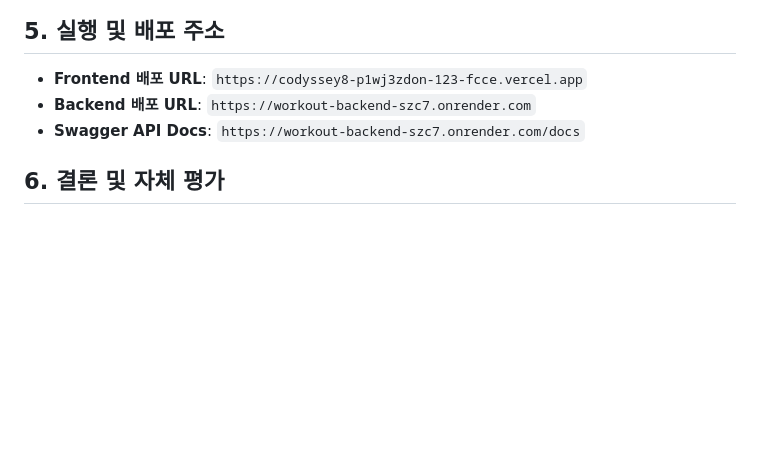
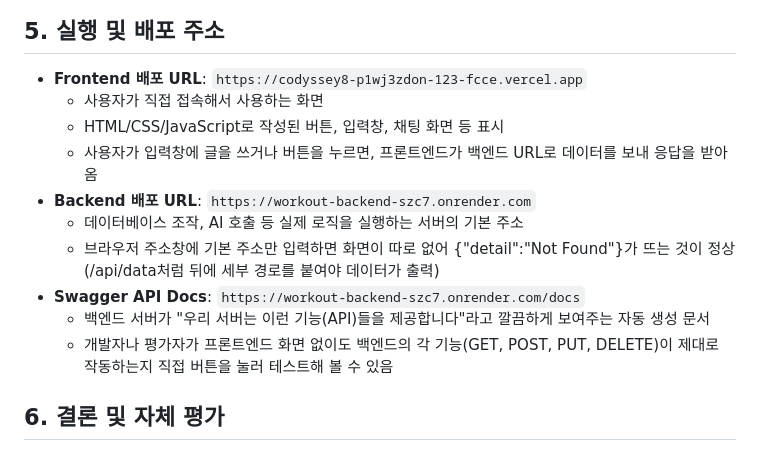
Before and after one commit to hyoryeomii/codyssey8, a Markdown page: README.md, the part around the change. GitHub-like rendering; blank space fills up the shorter version.

```diff
--- a/README.md
+++ b/README.md
@@ -97,9 +97,15 @@
 ## 5. 실행 및 배포 주소
 
 - **Frontend 배포 URL**: `https://codyssey8-p1wj3zdon-123-fcce.vercel.app`
+  - 사용자가 직접 접속해서 사용하는 화면
+  - HTML/CSS/JavaScript로 작성된 버튼, 입력창, 채팅 화면 등 표시
+  - 사용자가 입력창에 글을 쓰거나 버튼을 누르면, 프론트엔드가 백엔드 URL로 데이터를 보내 응답을 받아옴
 - **Backend 배포 URL**: `https://workout-backend-szc7.onrender.com`
+  - 데이터베이스 조작, AI 호출 등 실제 로직을 실행하는 서버의 기본 주소
+  - 브라우저 주소창에 기본 주소만 입력하면 화면이 따로 없어 {"detail":"Not Found"}가 뜨는 것이 정상 (/api/data처럼 뒤에 세부 경로를 붙여야 데이터가 출력)
 - **Swagger API Docs**: `https://workout-backend-szc7.onrender.com/docs`
-
+  - 백엔드 서버가 "우리 서버는 이런 기능(API)들을 제공합니다"라고 깔끔하게 보여주는 자동 생성 문서
+  - 개발자나 평가자가 프론트엔드 화면 없이도 백엔드의 각 기능(GET, POST, PUT, DELETE)이 제대로 작동하는지 직접 버튼을 눌러 테스트해 볼 수 있음
 ## 6. 결론 및 자체 평가
 
 - **성과**: 데이터 수집, FastAPI 백엔드 구축, Firestore 연동, Context Injection 기법을 적용한 OpenAI 연동, 클라우드 배포까지 AI 비서 서비스의 전체 파이프라인 구축을 완료했습니다.
```
